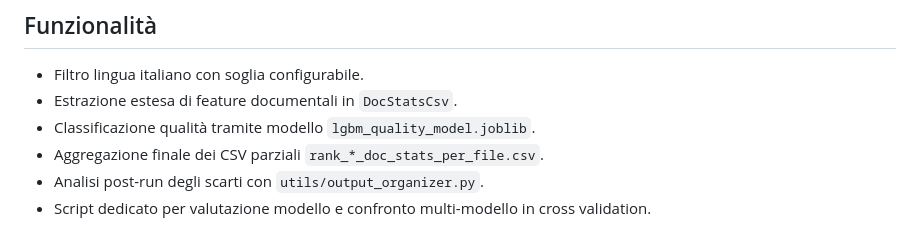
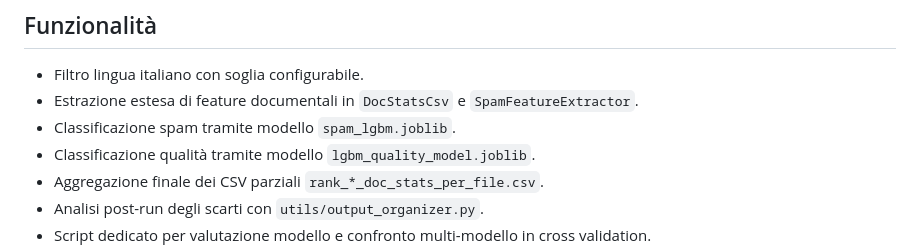
Before and after one commit to GIOSTE52/ita-llm-pipeline, a Markdown page: README.md, the part around the change. GitHub-like rendering.

Commit message:
aggiornato readme

```diff
--- a/README.md
+++ b/README.md
@@ -5,7 +5,8 @@ Pipeline di pulizia e classificazione per corpora italiani basata su DataTrove.
 ## Funzionalità
 
 - Filtro lingua italiano con soglia configurabile.
-- Estrazione estesa di feature documentali in `DocStatsCsv`.
+- Estrazione estesa di feature documentali in `DocStatsCsv` e `SpamFeatureExtractor`.
+- Classificazione spam tramite modello `spam_lgbm.joblib`.
 - Classificazione qualità tramite modello `lgbm_quality_model.joblib`.
 - Aggregazione finale dei CSV parziali `rank_*_doc_stats_per_file.csv`.
 - Analisi post-run degli scarti con `utils/output_organizer.py`.
```
